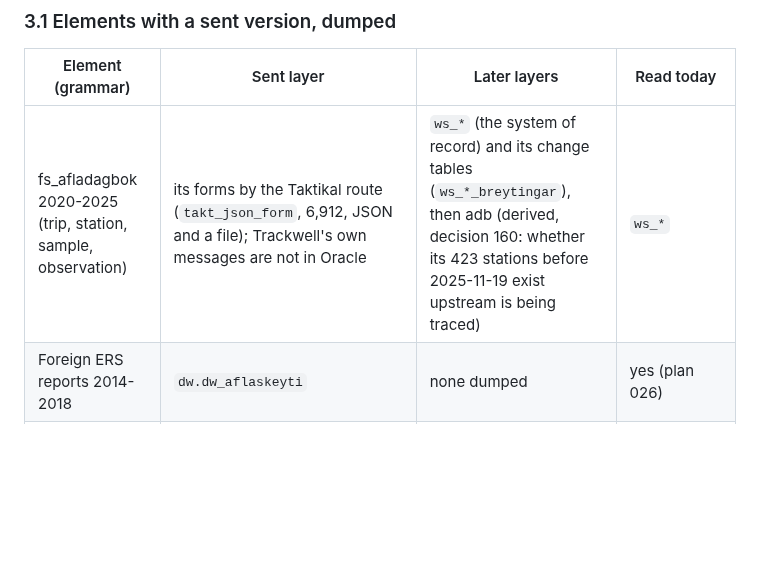
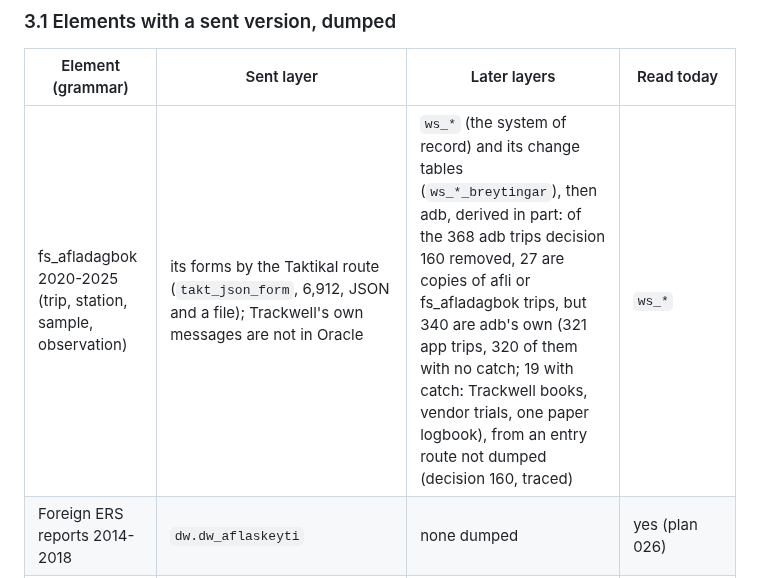
Before and after one commit to einarhjorleifsson/fishycode, a Markdown page: curate/plans/037-the-most-upstream-source.md, the part around the change. Drawn GitHub-style; blank space fills up the shorter version.

```diff
--- a/curate/plans/037-the-most-upstream-source.md
+++ b/curate/plans/037-the-most-upstream-source.md
@@ -81,7 +81,7 @@ came in), and its in-house edits are unmarked.
 
 | Element (grammar) | Sent layer | Later layers | Read today |
 |---|---|---|---|
-| fs_afladagbok 2020-2025 (trip, station, sample, observation) | its forms by the Taktikal route (`takt_json_form`, 6,912, JSON and a file); Trackwell's own messages are not in Oracle | `ws_*` (the system of record) and its change tables (`ws_*_breytingar`), then adb (derived, decision 160: whether its 423 stations before 2025-11-19 exist upstream is being traced) | `ws_*` |
+| fs_afladagbok 2020-2025 (trip, station, sample, observation) | its forms by the Taktikal route (`takt_json_form`, 6,912, JSON and a file); Trackwell's own messages are not in Oracle | `ws_*` (the system of record) and its change tables (`ws_*_breytingar`), then adb, derived in part: of the 368 adb trips decision 160 removed, 27 are copies of afli or fs_afladagbok trips, but 340 are adb's own (321 app trips, 320 of them with no catch; 19 with catch: Trackwell books, vendor trials, one paper logbook), from an entry route not dumped (decision 160, traced) | `ws_*` |
 | Foreign ERS reports 2014-2018 | `dw.dw_aflaskeyti` | none dumped | yes (plan 026) |
 | Landing confirmations (declarations ashore) | in the logbook messages (`LONDUN`) | none | no |
 | Landings (declarations ashore) | the weighings: `ask` (weighing notes, 2007/08 to 2020-07-22), `agf` continuing its ids; `LODS` before 2007 | the landing totals, kvoti's and dw's copies | the landings (plans 007, 023, 025; plan 036 on the disposition) |
```
Also changed, not shown: curate/decisions/160-adb-only-where-fs-afladagbok-ends.md (+8 -2 lines).
